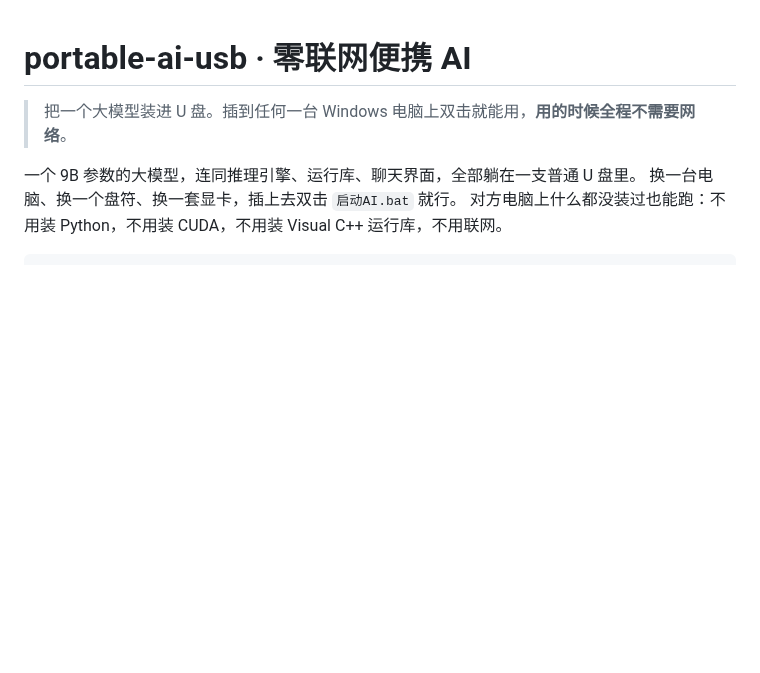
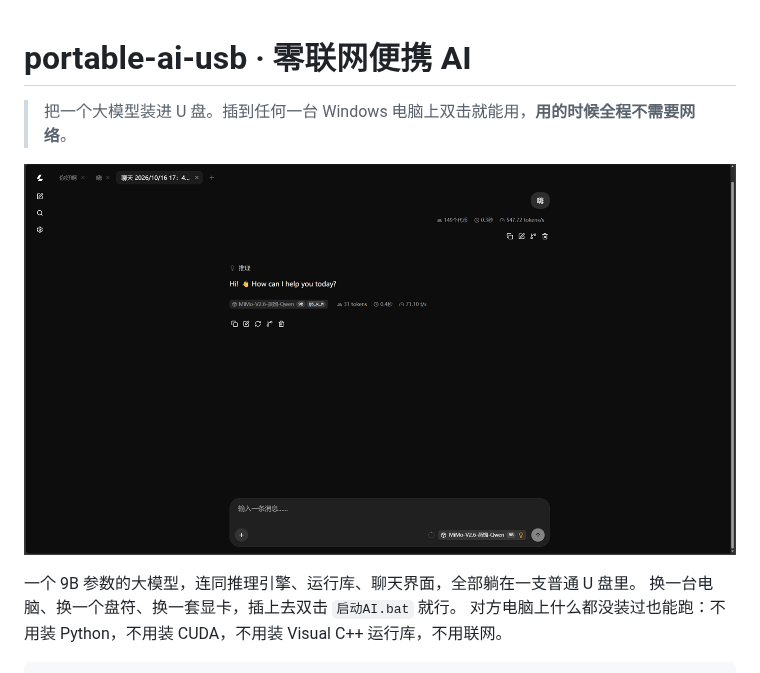
Before and after one commit to KAYOYAK/portable-ai-usb, a Markdown page: README.md, the part around the change. GitHub-like rendering; pictures changed too: docs/界面截图.png (added); blank space fills up the shorter version.

Commit message:
README 顶部加一张真实运行的界面截图
docs/界面截图.png：从实机截的 llama.cpp 自带 WebUI，
模型 MiMo-V2.6-Distill-Qwen-9B，RTX 5070 Ti，回答 71.10 t/s。
裁掉了浏览器边框，只留应用区域，1400x769。

之前仓库一张图都没有，纯文字 README 留不住点进来的人。

```diff
--- a/README.md
+++ b/README.md
@@ -1,6 +1,8 @@
 # portable-ai-usb · 零联网便携 AI
 
 > 把一个大模型装进 U 盘。插到任何一台 Windows 电脑上双击就能用，**用的时候全程不需要网络**。
+
+![界面截图：浏览器里的聊天界面，模型 MiMo-V2.6-Distill-Qwen-9B，右下角显示当前模型](docs/界面截图.png)
 
 一个 9B 参数的大模型，连同推理引擎、运行库、聊天界面，全部躺在一支普通 U 盘里。
 换一台电脑、换一个盘符、换一套显卡，插上去双击 `启动AI.bat` 就行。
```
Also changed, not shown: CHANGELOG.md (+1 -0 lines).
